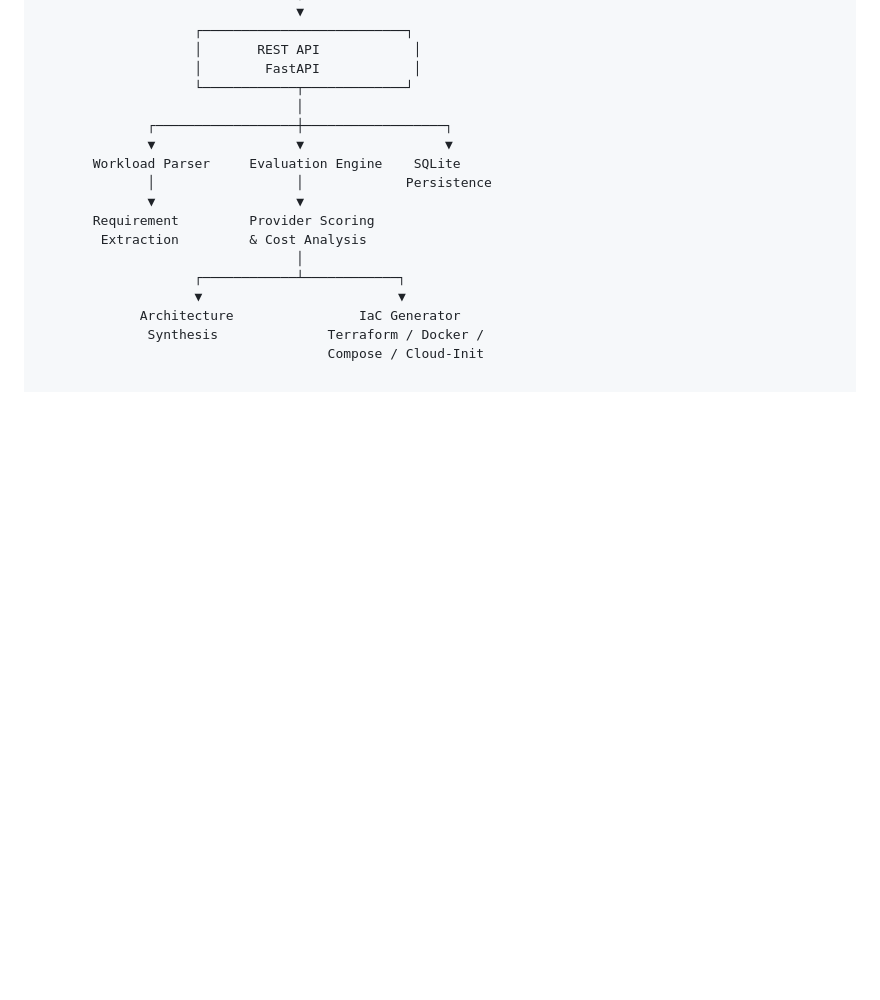
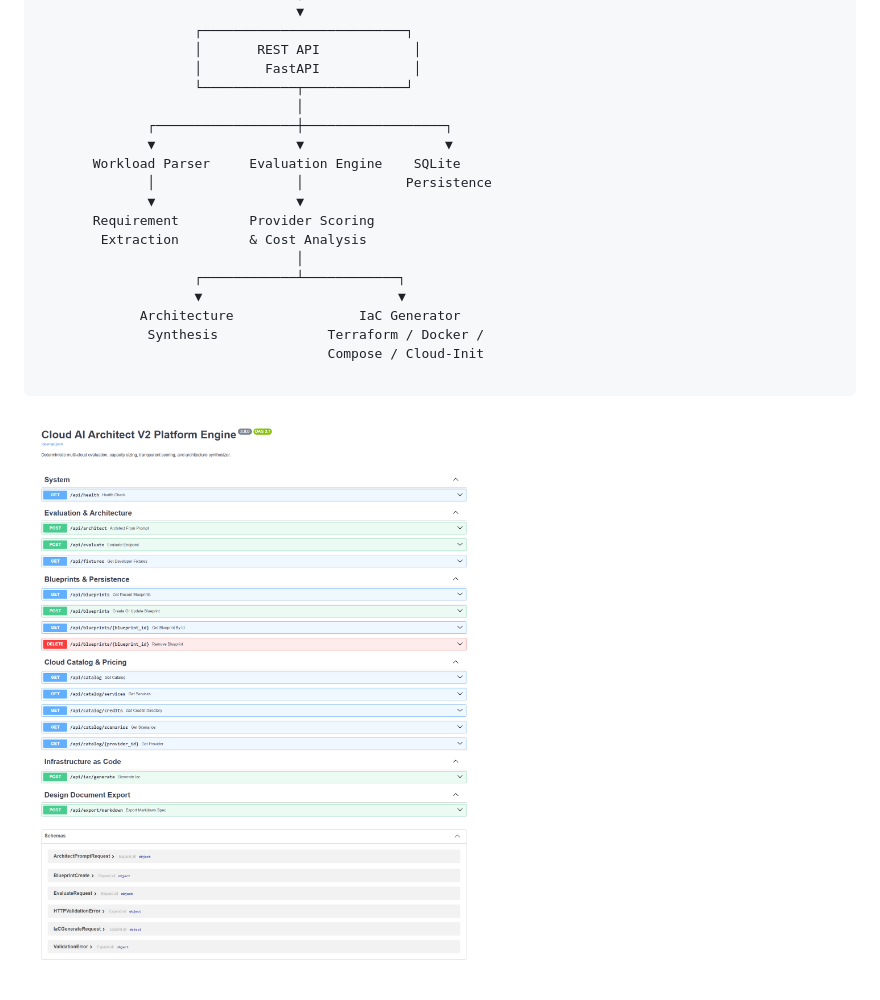
Before and after one commit to PUNJPANDEY/cloud-ai-architect, a Markdown page: README.md, the part around one of its changes. Drawn GitHub-style; blank space fills up the shorter version.

Commit message:
Add FastAPI backend documentation to README

````diff
--- a/README.md
+++ b/README.md
@@ -128,3 +128,6 @@ Cloud AI Architect V2 includes a Python/FastAPI backend responsible for the core
              Architecture                IaC Generator
               Synthesis              Terraform / Docker /
                                      Compose / Cloud-Init
+
+```
+![Cloud AI Architect V2 FastAPI Backend](./screenshot-2026-09-29-212526.png)
````
Also changed, not shown: other parts of README.md (+1 -1 lines).
